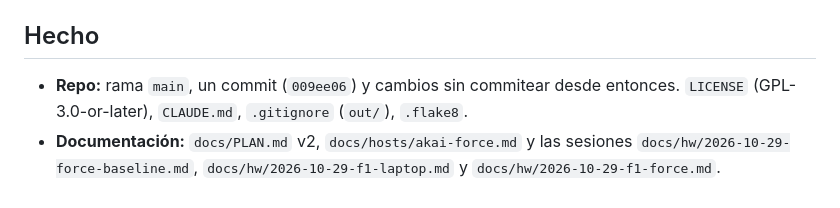
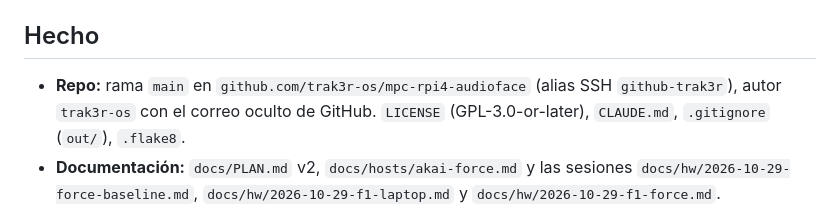
Before and after one commit to trak3r-os/mpc-rpi4-audioface, a Markdown page: docs/STATUS.md, the part around the change. Rendered like a GitHub page.

```diff
--- a/docs/STATUS.md
+++ b/docs/STATUS.md
@@ -34,7 +34,7 @@ F4 en marcha: **USB MIDI en el gadget** (4 puertos), MIDI de paso por dispositiv
 
 ## Hecho
 
-- **Repo:** rama `main`, un commit (`009ee06`) y cambios sin commitear desde entonces. `LICENSE` (GPL-3.0-or-later), `CLAUDE.md`, `.gitignore` (`out/`), `.flake8`.
+- **Repo:** rama `main` en `github.com/trak3r-os/mpc-rpi4-audioface` (alias SSH `github-trak3r`), autor `trak3r-os` con el correo oculto de GitHub. `LICENSE` (GPL-3.0-or-later), `CLAUDE.md`, `.gitignore` (`out/`), `.flake8`.
 - **Documentación:** `docs/PLAN.md` v2, `docs/hosts/akai-force.md` y las sesiones `docs/hw/2026-10-29-force-baseline.md`, `docs/hw/2026-10-29-f1-laptop.md` y `docs/hw/2026-10-29-f1-force.md`.
 - **La Pi:**
   - sudo sin contraseña para `no3z`;
```
Also changed, not shown: CLAUDE.md (+1 -1 lines).
